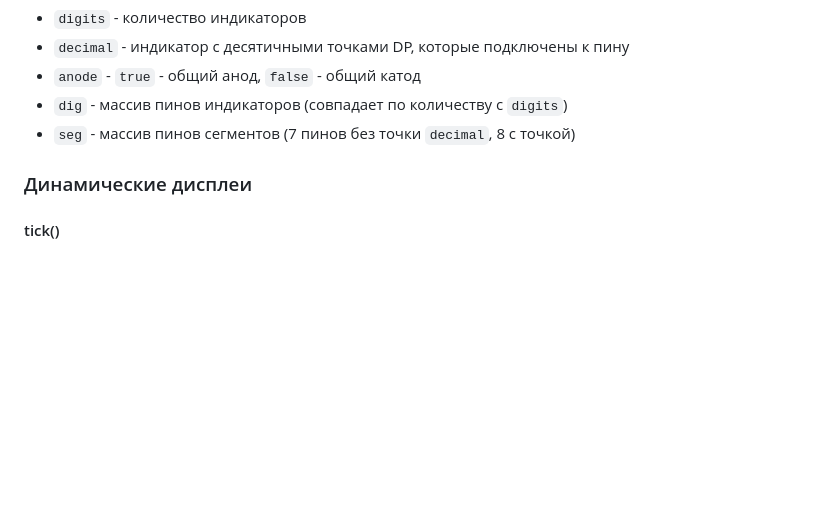
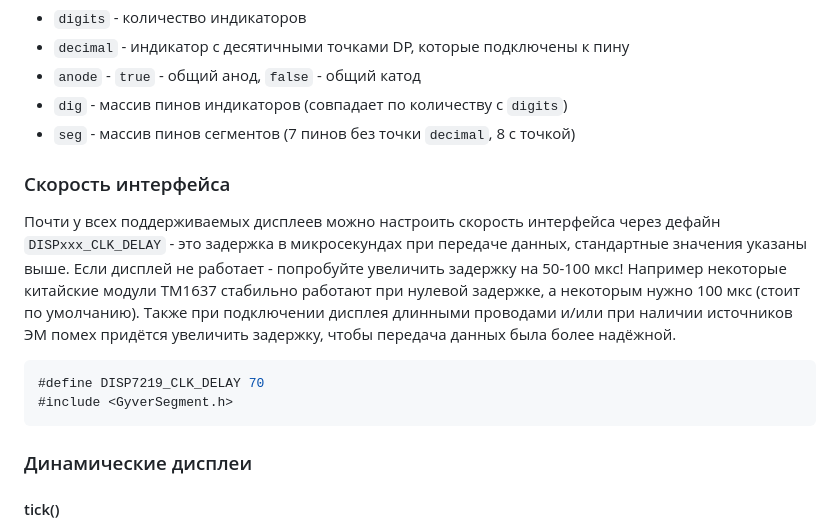
Before and after one commit to GyverLibs/GyverSegment, a Markdown page: README.md, the part around the change. Drawn GitHub-style; blank space fills up the shorter version.

````diff
--- a/README.md
+++ b/README.md
@@ -127,6 +127,14 @@ void brightness(uint8_t bright);    // установить яркость (0..
 - `anode` - `true` - общий анод, `false` - общий катод
 - `dig` - массив пинов индикаторов (совпадает по количеству с `digits`)
 - `seg` - массив пинов сегментов (7 пинов без точки `decimal`, 8 с точкой)
+
+### Скорость интерфейса
+Почти у всех поддерживаемых дисплеев можно настроить скорость интерфейса через дефайн `DISPxxx_CLK_DELAY` - это задержка в микросекундах при передаче данных, стандартные значения указаны выше. Если дисплей не работает - попробуйте увеличить задержку на 50-100 мкс! Например некоторые китайские модули TM1637 стабильно работают при нулевой задержке, а некоторым нужно 100 мкс (стоит по умолчанию). Также при подключении дисплея длинными проводами и/или при наличии источников ЭМ помех придётся увеличить задержку, чтобы передача данных была более надёжной.
+
+```cpp
+#define DISP7219_CLK_DELAY 70
+#include <GyverSegment.h>
+```
 
 ### Динамические дисплеи
 #### tick()
````
